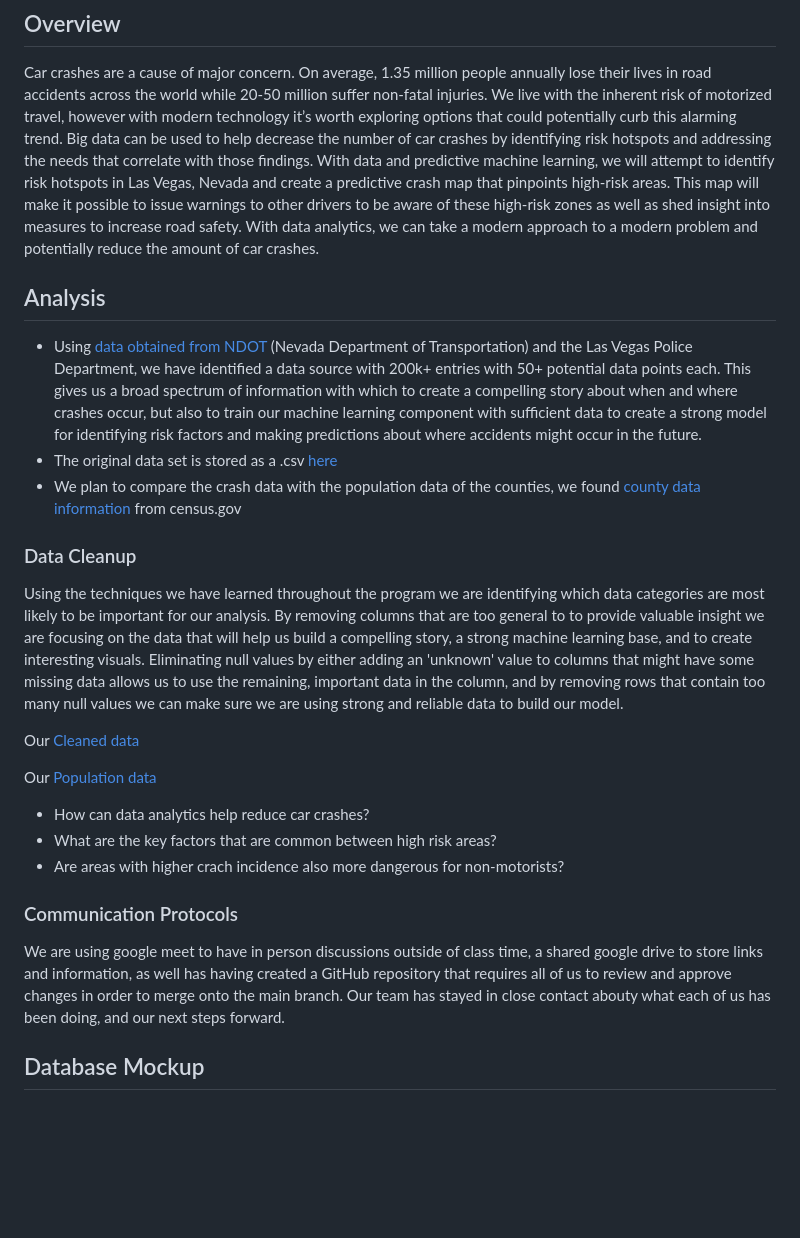
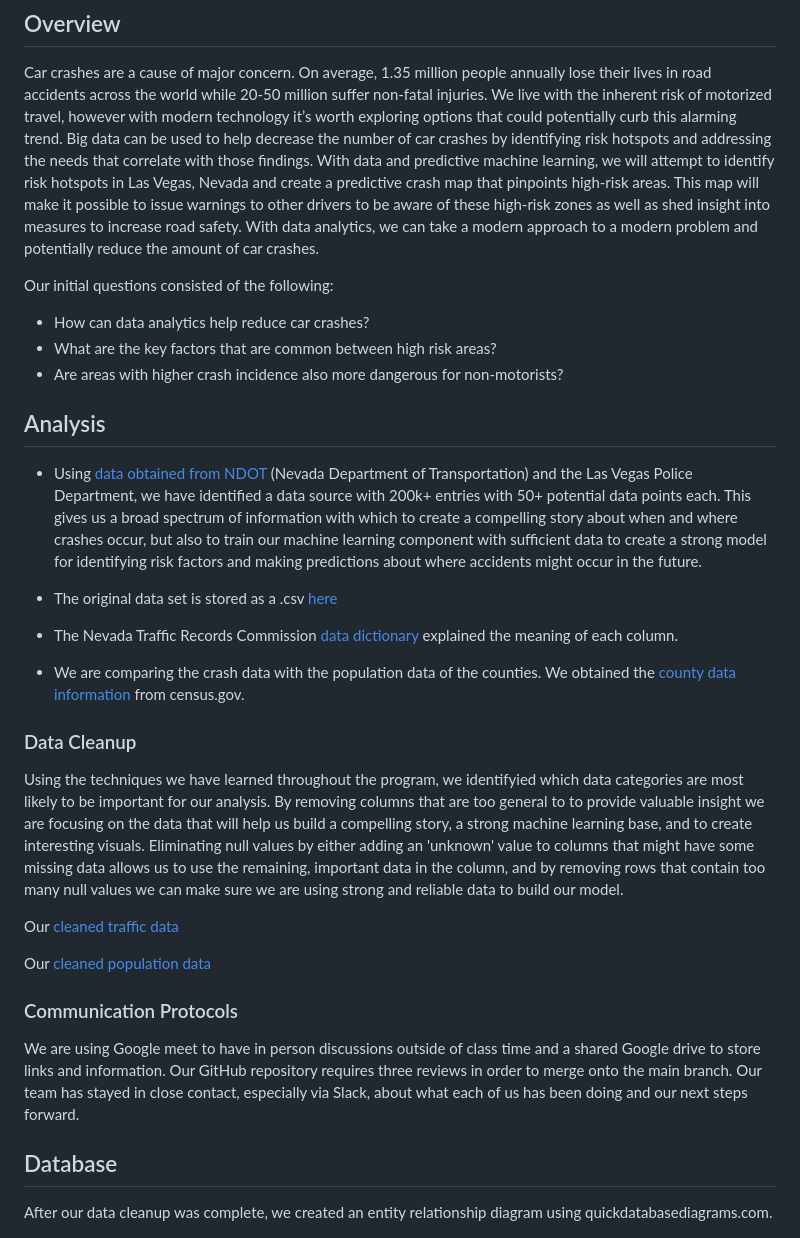
Before and after one commit to JGarza4903/Traffic_Analysis, a Markdown page: README.md, the part around the change printed below. Drawn GitHub-style; blank space fills up the shorter version.

```diff
--- a/README.md
+++ b/README.md
@@ -4,29 +4,36 @@
 
 Car crashes are a cause of major concern. On average, 1.35 million people annually lose their lives in road accidents across the world while 20-50 million suffer non-fatal injuries. We live with the inherent risk of motorized travel, however with modern technology it’s worth exploring options that could potentially curb this alarming trend. Big data can be used to help decrease the number of car crashes by identifying risk hotspots and addressing the needs that correlate with those findings. With data and predictive machine learning, we will attempt to identify risk hotspots in Las Vegas, Nevada and create a predictive crash map that pinpoints high-risk areas. This map will make it possible to issue warnings to other drivers to be aware of these high-risk zones as well as shed insight into measures to increase road safety. With data analytics, we can take a modern approach to a modern problem and potentially reduce the amount of car crashes.
 
+Our initial questions consisted of the following:
+
+- How can data analytics help reduce car crashes?
+- What are the key factors that are common between high risk areas?
+- Are areas with higher crash incidence also more dangerous for non-motorists?
+
 ## Analysis
 
 - Using [data obtained from NDOT](https://geohub-ndot.hub.arcgis.com/datasets/NDOT::crashdata-opendata/explore?location=38.279511%2C-116.977900%2C7.00&showTable=tr) (Nevada Department of Transportation) and the Las Vegas Police Department, we have identified a data source with 200k+ entries with 50+ potential data points each. This gives us a broad spectrum of information with which to create a compelling story about when and where crashes occur, but also to train our machine learning component with sufficient data to create a strong model for identifying risk factors and making predictions about where accidents might occur in the future.
+
 - The original data set is stored as a .csv [here](https://github.com/JGarza4903/Traffic_Analysis/blob/main/Resources/CrashData_OpenData.csv)
-- We plan to compare the crash data with the population data of the counties, we found [county data information](https://www.census.gov/programs-surveys/popest/technical-documentation/research/evaluation-estimates/2020-evaluation-estimates/2010s-counties-total.htm) from census.gov
+- The Nevada Traffic Records Commission [data dictionary](https://zerofatalitiesnv.com/app/uploads/2021/04/2021-01-NV-TRCC-Data-Dictionary.pdf) explained the meaning of each column.
+- We are comparing the crash data with the population data of the counties. We obtained the [county data information](https://www.census.gov/programs-surveys/popest/technical-documentation/research/evaluation-estimates/2020-evaluation-estimates/2010s-counties-total.htm) from census.gov.
 
 ### Data Cleanup
 
-Using the techniques we have learned throughout the program we are identifying which data categories are most likely to be important for our analysis. By removing columns that are too general to to provide valuable insight we are focusing on the data that will help us build a compelling story, a strong machine learning base, and to create interesting visuals. Eliminating null values by either adding an 'unknown' value to columns that might have some missing data allows us to use the remaining, important data in the column, and by removing rows that contain too many null values we can make sure we are using strong and reliable data to build our model.
+Using the techniques we have learned throughout the program, we identifyied which data categories are most likely to be important for our analysis. By removing columns that are too general to to provide valuable insight we are focusing on the data that will help us build a compelling story, a strong machine learning base, and to create interesting visuals. Eliminating null values by either adding an 'unknown' value to columns that might have some missing data allows us to use the remaining, important data in the column, and by removing rows that contain too many null values we can make sure we are using strong and reliable data to build our model.
 
-Our [Cleaned data](https://github.com/JGarza4903/Traffic_Analysis/blob/main/Analysis/cleaned_traffic_data.csv)
+Our [cleaned traffic data](https://github.com/JGarza4903/Traffic_Analysis/blob/main/Analysis/cleaned_traffic_data.csv)
 
-Our [Population data](https://github.com/JGarza4903/Traffic_Analysis/blob/main/Analysis/Nevada_population_clean_1.csv)
+Our [cleaned population data](https://github.com/JGarza4903/Traffic_Analysis/blob/main/Analysis/Nevada_population_clean_1.csv)
 
-- How can data analytics help reduce car crashes?
-- What are the key factors that are common between high risk areas?
-- Are areas with higher crach incidence also more dangerous for non-motorists?
 
 ### Communication Protocols
 
-We are using google meet to have in person discussions outside of class time, a shared google drive to store links and information, as well has having created a GitHub repository that requires all of us to review and approve changes in order to merge onto the main branch. Our team has stayed in close contact abouty what each of us has been doing, and our next steps forward.
+We are using Google meet to have in person discussions outside of class time and a shared Google drive to store links and information. Our   GitHub repository requires three reviews in order to merge onto the main branch. Our team has stayed in close contact, especially via Slack, about what each of us has been doing and our next steps forward.
 
-## Database Mockup
+## Database
+
+After our data cleanup was complete, we created an entity relationship diagram using quickdatabasediagrams.com.
 
 ![ERD](https://github.com/JGarza4903/Traffic_Analysis/blob/main/Images/QuickDBD-export.png)
 
```
Also changed, not shown: other parts of README.md (+13 -39 lines), Images/mlm_results_2022_02_16.png (added).
